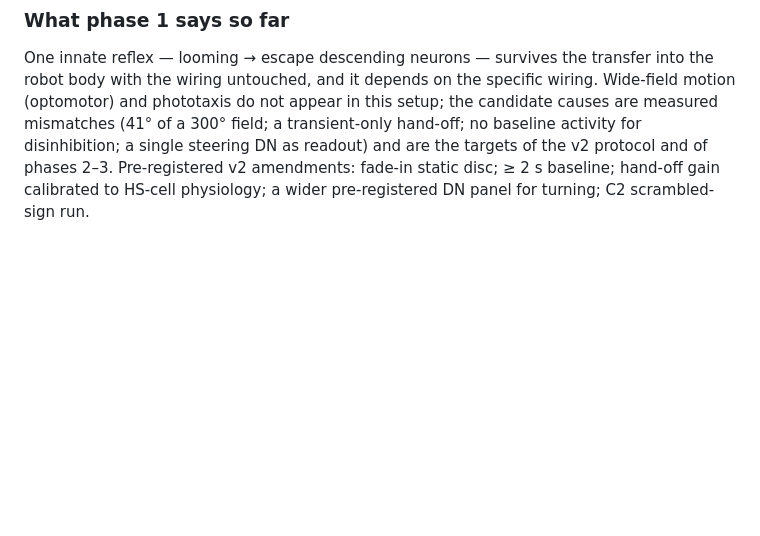
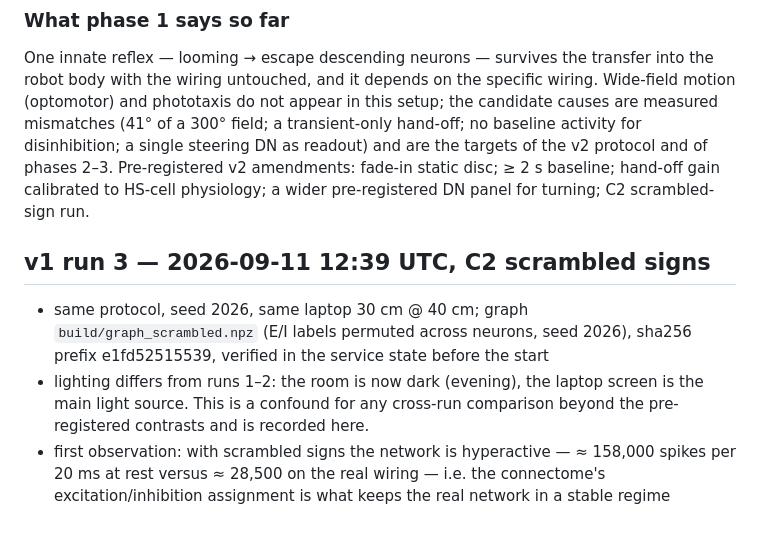
Before and after one commit to FutureJJ/ommatid, a Markdown page: docs/runs.md, the part around the change. Drawn GitHub-style; blank space fills up the shorter version.

Commit message:
runs: C2 scrambled-sign control started; lighting confound noted

```diff
--- a/docs/runs.md
+++ b/docs/runs.md
@@ -72,3 +72,11 @@ setup; the candidate causes are measured mismatches (41° of a 300° field; a tr
 activity for disinhibition; a single steering DN as readout) and are the targets of the v2 protocol and of phases 2–3.
 Pre-registered v2 amendments: fade-in static disc; ≥ 2 s baseline; hand-off gain calibrated to HS-cell physiology;
 a wider pre-registered DN panel for turning; C2 scrambled-sign run.
+
+## v1 run 3 — 2026-09-11 12:39 UTC, C2 scrambled signs
+- same protocol, seed 2026, same laptop 30 cm @ 40 cm; graph `build/graph_scrambled.npz` (E/I labels permuted across neurons,
+  seed 2026), sha256 prefix e1fd52515539, verified in the service state before the start
+- lighting differs from runs 1–2: the room is now dark (evening), the laptop screen is the main light source. This is a
+  confound for any cross-run comparison beyond the pre-registered contrasts and is recorded here.
+- first observation: with scrambled signs the network is hyperactive — ≈ 158,000 spikes per 20 ms at rest versus ≈ 28,500 on the
+  real wiring — i.e. the connectome's excitation/inhibition assignment is what keeps the real network in a stable regime
```
